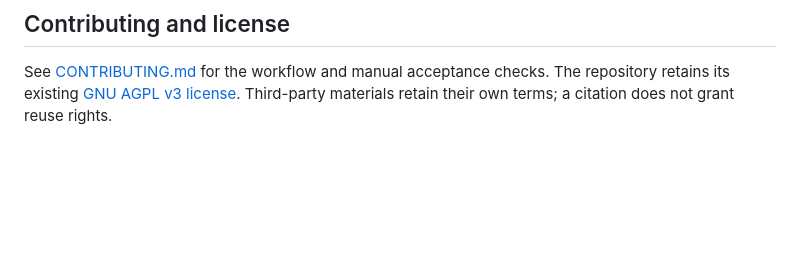
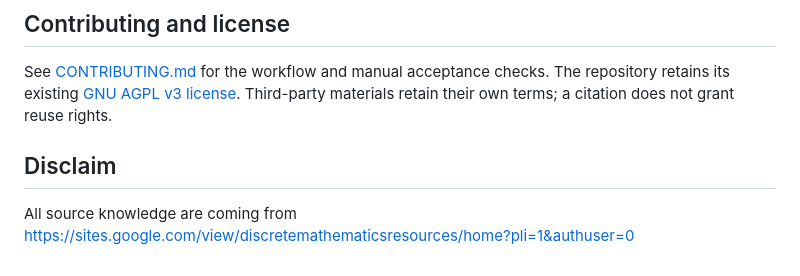
Before and after one commit to RichardSong531/discrete_math-learning_platform, a Markdown page: README.md, the part around the change. Drawn GitHub-style; blank space fills up the shorter version.

Commit message:
Adding REFERENCES below

```diff
--- a/README.md
+++ b/README.md
@@ -114,3 +114,7 @@ source notes. Original source PDFs for Logic, Sets, and Relations still need ver
 See [CONTRIBUTING.md](CONTRIBUTING.md) for the workflow and manual acceptance checks.
 The repository retains its existing [GNU AGPL v3 license](LICENSE).
 Third-party materials retain their own terms; a citation does not grant reuse rights.
+
+## Disclaim
+
+All source knowledge are coming from https://sites.google.com/view/discretemathematicsresources/home?pli=1&authuser=0
```
